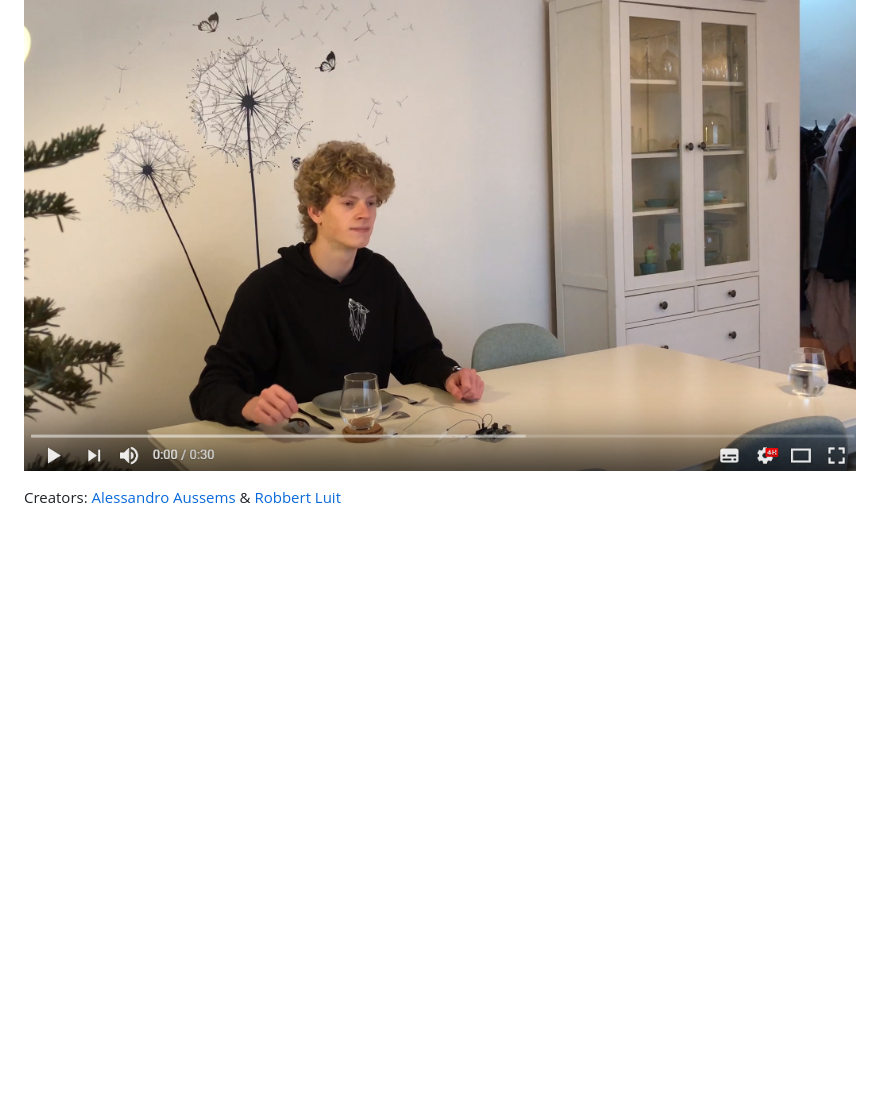
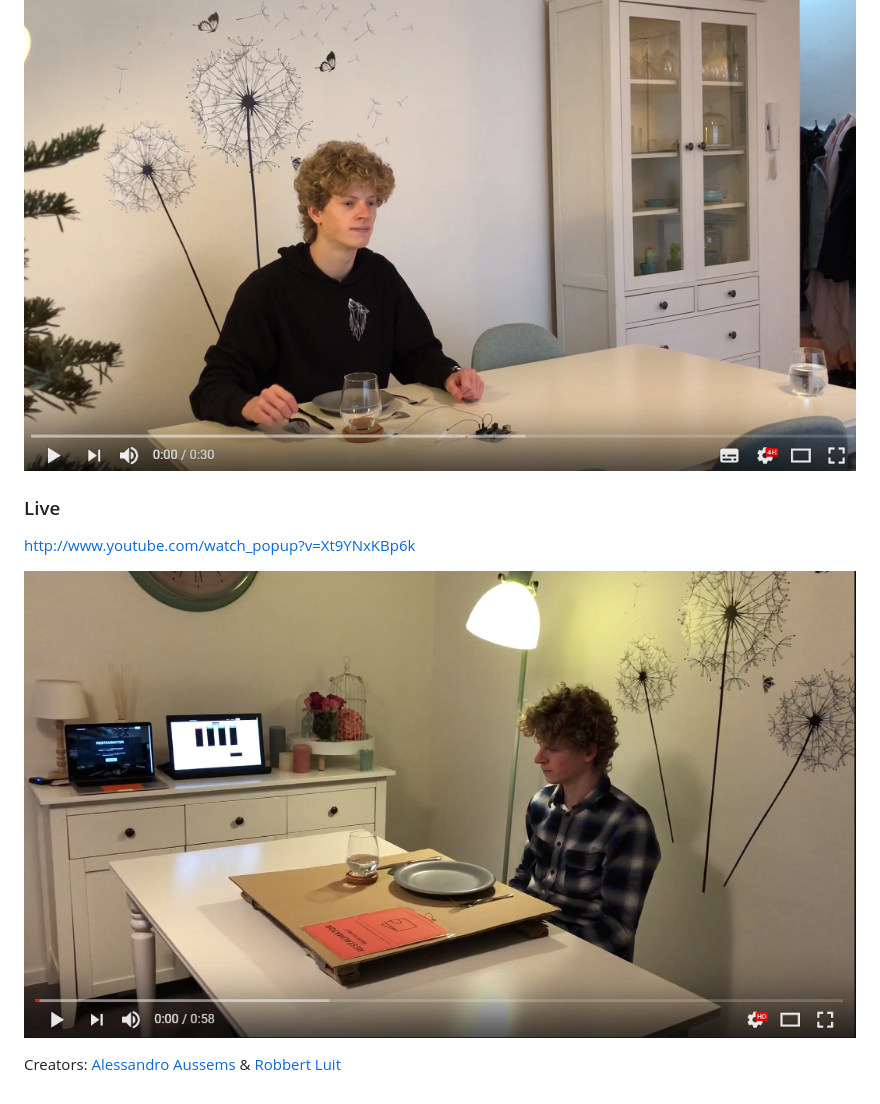
Before and after one commit to RobLui/Restaumator, a Markdown page: README.md, the part around the change. GitHub-like rendering; pictures changed too: presentation/live.PNG (added); blank space fills up the shorter version.

Commit message:
AddedLiveVideoToReadme

```diff
--- a/README.md
+++ b/README.md
@@ -10,4 +10,9 @@ http://www.youtube.com/watch_popup?v=mxV8K7mM3-0
 
 [![Promo](presentation/movie.PNG)](http://www.youtube.com/watch_popup?v=mxV8K7mM3-0)
 
+### Live
+http://www.youtube.com/watch_popup?v=Xt9YNxKBp6k
+
+[![Live](presentation/live.PNG)](http://www.youtube.com/watch_popup?v=Xt9YNxKBp6k)
+
 Creators: [Alessandro Aussems](https://github.com/alessandroaussems) &amp; [Robbert Luit](https://github.com/RobLui)
```
